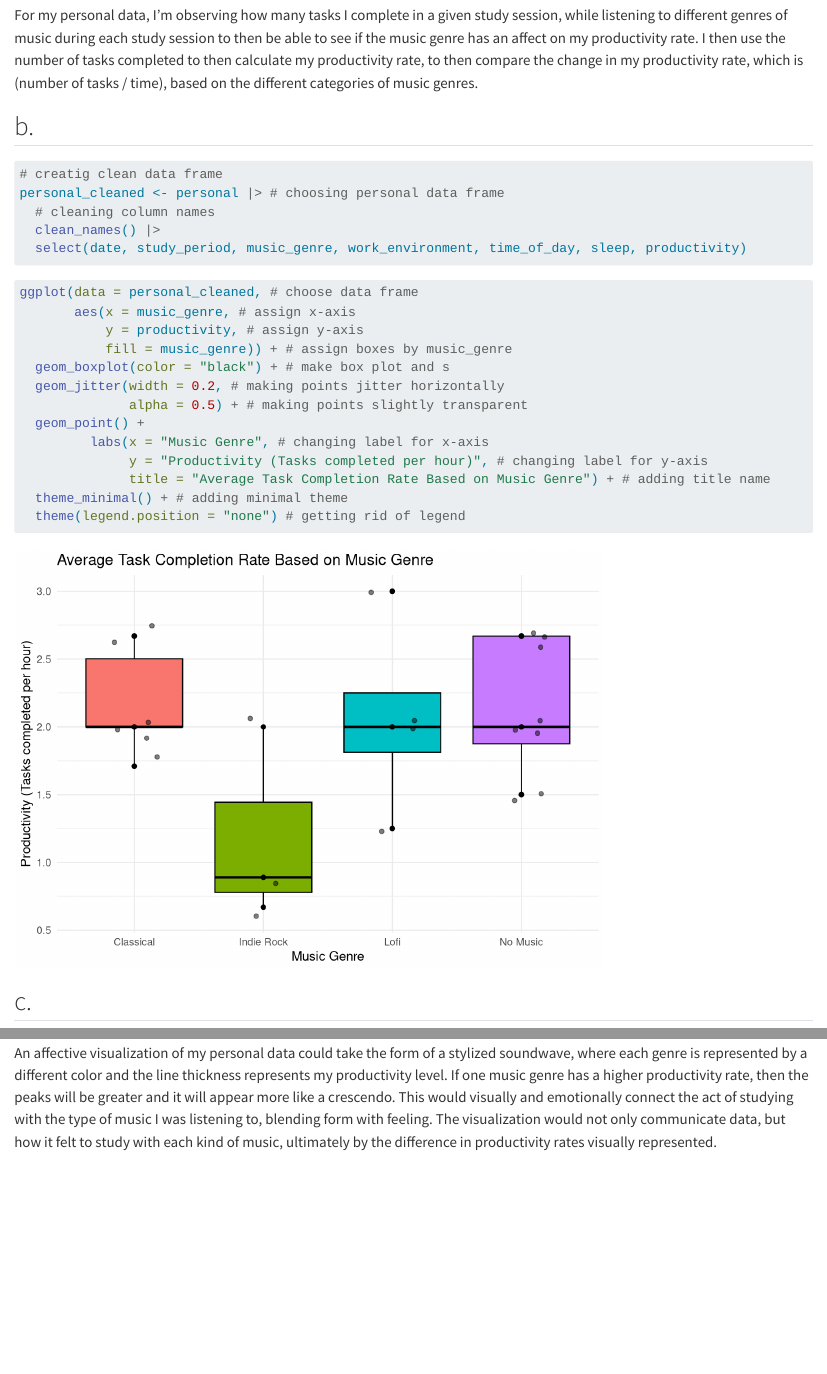
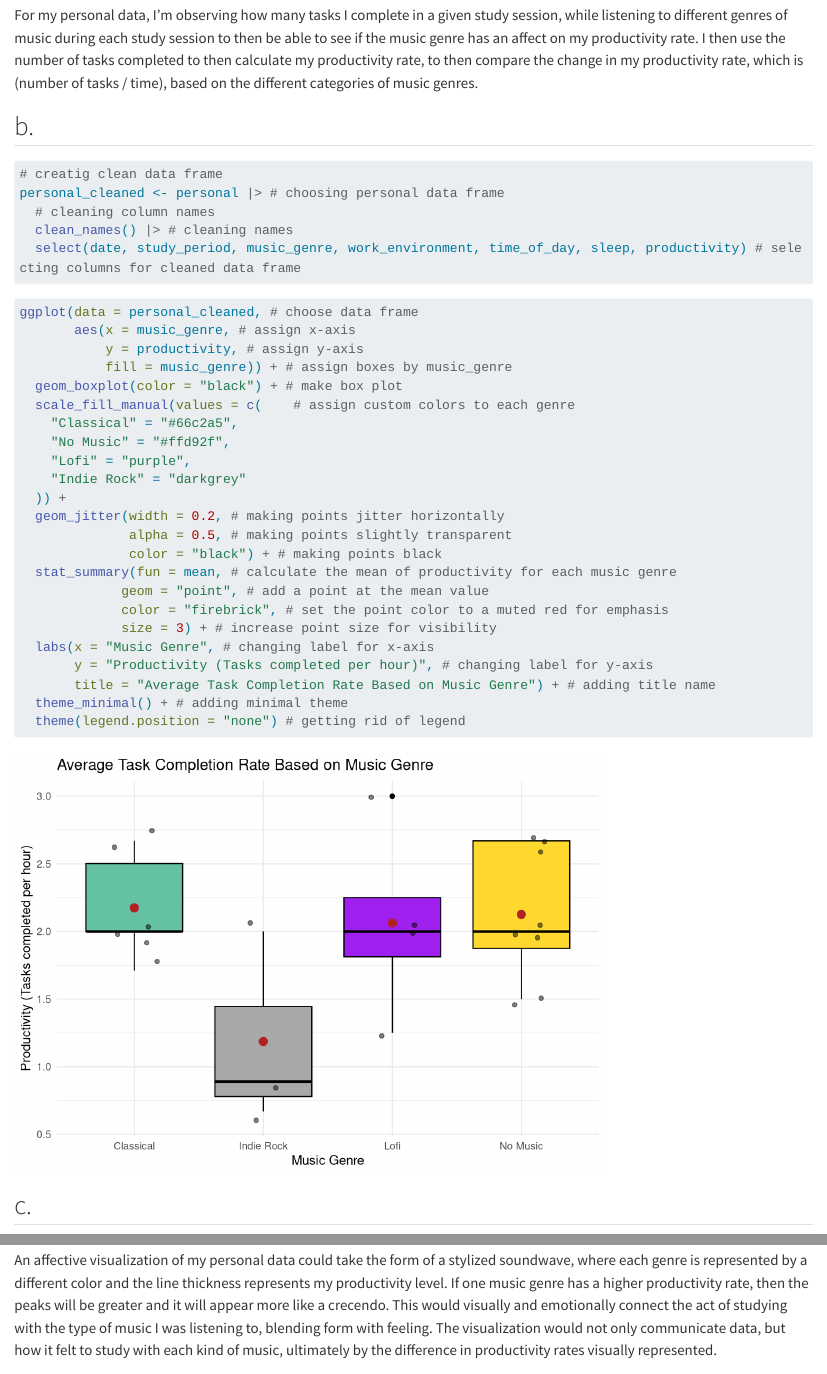
Before and after one commit to lperusa7/ENVS-193DS_homework-03, a Quarto document (code/ENVS-193DS_homework-03.qmd): the page in a window 1100 px wide, from 550 px down, and a second part further down, joined at a grey line. Rendered offline with R 4.5, knitr and Pandoc in place of Quarto, with nearby package versions; code that draws random numbers runs with fixed seeds of ours; long lines of code are wrapped; column names are cleaned by a stand-in for the janitor package.

Commit message:
adding code anotations, adding mean value point, and assigning colors for boxes

````diff
--- a/code/ENVS-193DS_homework-03.qmd
+++ b/code/ENVS-193DS_homework-03.qmd
@@ -35,8 +35,8 @@ For my personal data, I'm observing how many tasks I complete in a given study s
 # creatig clean data frame
 personal_cleaned <- personal |> # choosing personal data frame
   # cleaning column names
-  clean_names() |>
-  select(date, study_period, music_genre, work_environment, time_of_day, sleep, productivity)
+  clean_names() |> # cleaning names
+  select(date, study_period, music_genre, work_environment, time_of_day, sleep, productivity) # selecting columns for cleaned data frame
 ```
 
 ```{r, making-plot}
@@ -44,13 +44,23 @@ ggplot(data = personal_cleaned, # choose data frame
        aes(x = music_genre, # assign x-axis
            y = productivity, # assign y-axis
            fill = music_genre)) + # assign boxes by music_genre
-  geom_boxplot(color = "black") + # make box plot and s
+  geom_boxplot(color = "black") + # make box plot
+  scale_fill_manual(values = c(    # assign custom colors to each genre
+    "Classical" = "#66c2a5",
+    "No Music" = "#ffd92f",
+    "Lofi" = "purple",
+    "Indie Rock" = "darkgrey"
+  )) +
   geom_jitter(width = 0.2, # making points jitter horizontally
-              alpha = 0.5) + # making points slightly transparent
-  geom_point() +
-         labs(x = "Music Genre", # changing label for x-axis
-              y = "Productivity (Tasks completed per hour)", # changing label for y-axis
-              title = "Average Task Completion Rate Based on Music Genre") + # adding title name
+              alpha = 0.5, # making points slightly transparent
+              color = "black") + # making points black
+  stat_summary(fun = mean, # calculate the mean of productivity for each music genre
+             geom = "point", # add a point at the mean value
+             color = "firebrick", # set the point color to a muted red for emphasis
+             size = 3) + # increase point size for visibility
+  labs(x = "Music Genre", # changing label for x-axis
+       y = "Productivity (Tasks completed per hour)", # changing label for y-axis
+       title = "Average Task Completion Rate Based on Music Genre") + # adding title name
   theme_minimal() + # adding minimal theme
   theme(legend.position = "none") # getting rid of legend
 ```
@@ -86,7 +96,7 @@ flextable(summary_table) |> # create a table from the summary data
 
 ## a.
 
-An affective visualization of my personal data could take the form of a stylized soundwave, where each genre is represented by a different color and the line thickness represents my productivity level. If one music genre has a higher productivity rate, then the peaks will be greater and it will appear more like a crescendo. This would visually and emotionally connect the act of studying with the type of music I was listening to, blending form with feeling. The visualization would not only communicate data, but how it felt to study with each kind of music, ultimately by the difference in productivity rates visually represented.
+An affective visualization of my personal data could take the form of a stylized soundwave, where each genre is represented by a different color and the line thickness represents my productivity level. If one music genre has a higher productivity rate, then the peaks will be greater and it will appear more like a crecendo. This would visually and emotionally connect the act of studying with the type of music I was listening to, blending form with feeling. The visualization would not only communicate data, but how it felt to study with each kind of music, ultimately by the difference in productivity rates visually represented.
 
 
 ## b.
````
